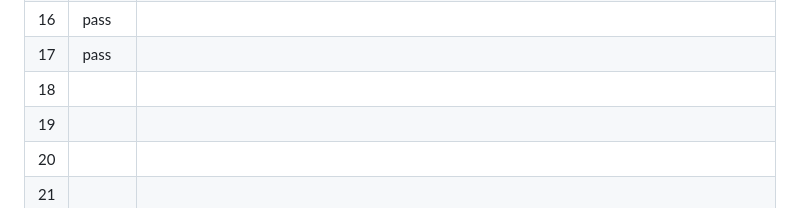
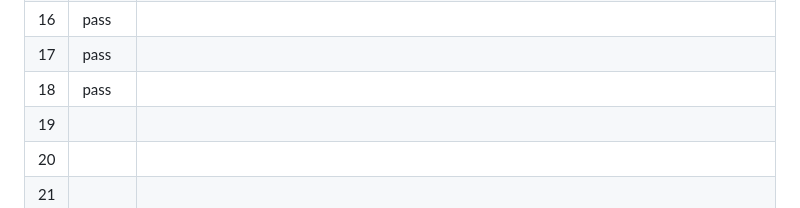
Before and after one commit to jsmusgrave/tab-groups-rock, a Markdown page: TESTING.md, the part around one of its changes. Rendered like a GitHub page.

```diff
--- a/TESTING.md
+++ b/TESTING.md
@@ -102,7 +102,7 @@ Each case starts from the setup state unless it says otherwise. "Note arrived" m
 | 15 | pass | Checked using the Alpha (2) folder created during case 14. |
 | 16 | pass |  |
 | 17 | pass |  |
-| 18 | | |
+| 18 | pass |  |
 | 19 | | |
 | 20 | | |
 | 21 | | |
```
Also changed, not shown: other parts of TESTING.md (+1 -1 lines).
